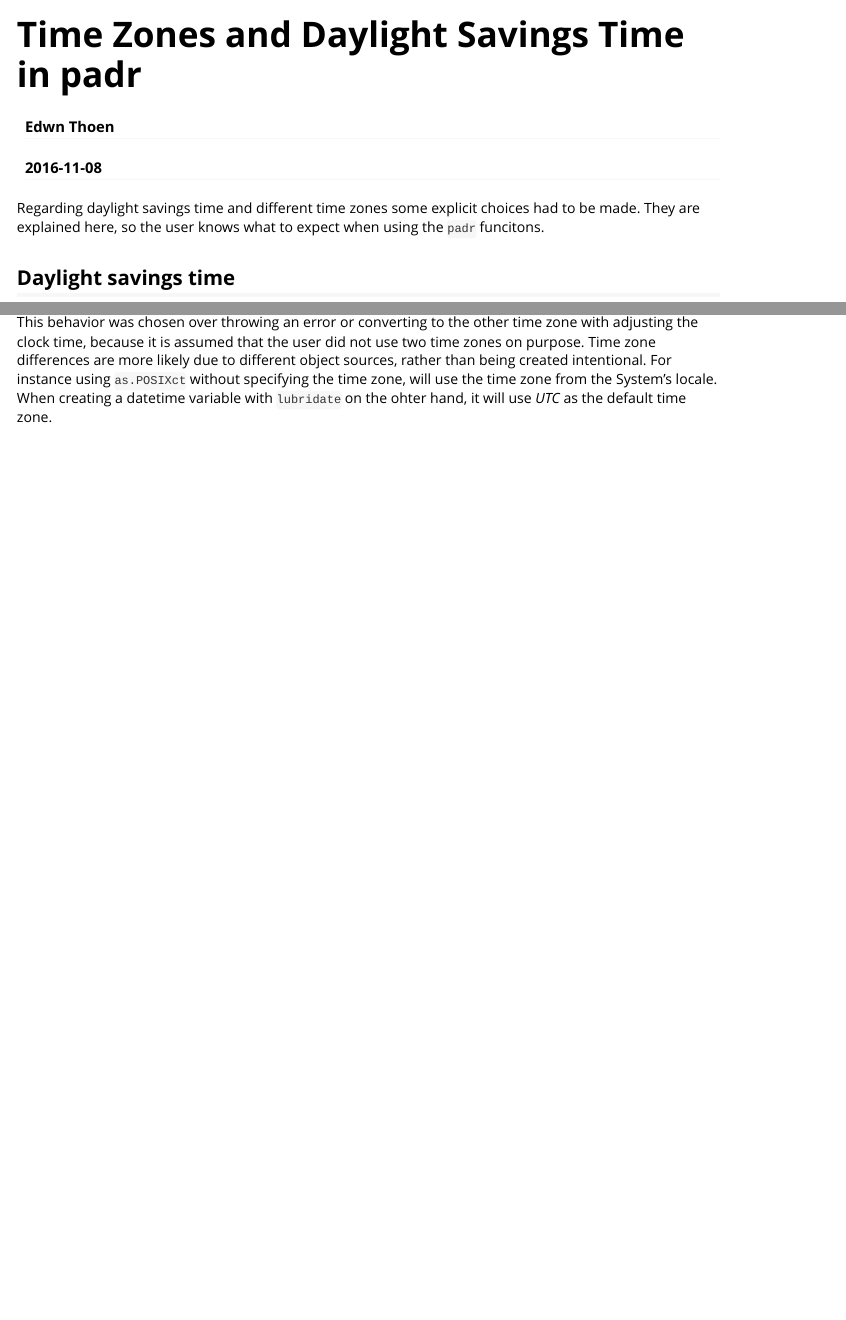
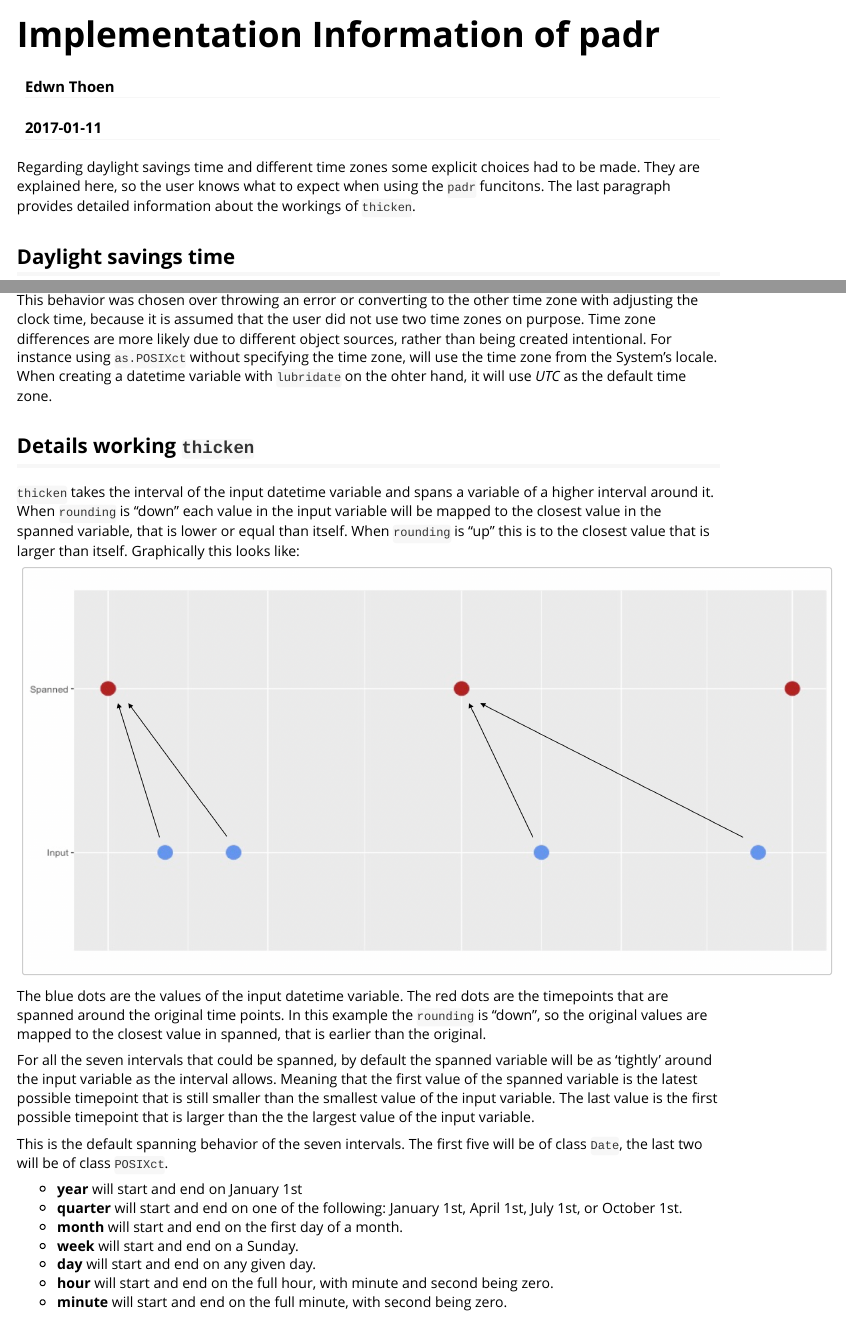
Before and after one commit to EdwinTh/padr, an R Markdown document (vignettes/padr_implementation.Rmd): the page in a window 1100 px wide, from its top, and a second part further down, joined at a grey line. Rendered offline with R 4.5, knitr and Pandoc, with nearby package versions; some code elsewhere in the file could not run offline.

Commit message:
extended implementation vignette

````diff
--- a/vignettes/padr_implementation.Rmd
+++ b/vignettes/padr_implementation.Rmd
@@ -1,7 +1,7 @@
 ---
-title: "Time Zones and Daylight Savings Time in padr"
+title: "Implementation Information of padr"
 author: "Edwn Thoen"
-date: "2016-11-08"
+date: "`r Sys.Date()`"
 output: rmarkdown::html_vignette
 vignette: >
   %\VignetteIndexEntry{Vignette Title}
@@ -9,7 +9,7 @@ vignette: >
   %\VignetteEncoding{UTF-8}
 ---
 
-Regarding daylight savings time and different time zones some explicit choices had to be made. They are explained here, so the user knows what to expect when using the `padr` funcitons.
+Regarding daylight savings time and different time zones some explicit choices had to be made. They are explained here, so the user knows what to expect when using the `padr` funcitons. The last paragraph provides detailed information about the workings of `thicken`.
 
 ## Daylight savings time
 The `padr` package relies heavily on the base R functions `seq.Date` and `seq.POSIXt` to span the date and datetime variables for the `thicken` and `pad` functions. In the latter, choices had to be made about ignoring daylight savings time or not. Take the following example.
@@ -44,3 +44,23 @@ pad(to_pad, start_val = ymd_hms('20160201 145312', tz = 'EST'))
 ```
 
 This behavior was chosen over throwing an error or converting to the other time zone with adjusting the clock time, because it is assumed that the user did not use two time zones on purpose. Time zone differences are more likely due to different object sources, rather than being created intentional. For instance using `as.POSIXct` without specifying the time zone, will use the time zone from the System's locale. When creating a datetime variable with `lubridate` on the ohter hand, it will use *UTC* as the default time zone.
+
+## Details working `thicken`
+
+`thicken` takes the interval of the input datetime variable and spans a variable of a higher interval around it. When `rounding` is "down" each value in the input variable will be mapped to the closest value in the spanned variable, that is lower or equal than itself. When `rounding` is "up" this is to the closest value that is larger than itself. Graphically this looks like:
+
+<img src="thicken_graph.png" height="400px" width="800px" />
+
+The blue dots are the values of the input datetime variable. The red dots are the timepoints that are spanned around the original time points. In this example the `rounding` is "down", so the original values are mapped to the closest value in spanned, that is earlier than the original.
+
+For all the seven intervals that could be spanned, by default the spanned variable will be as 'tightly' around the input variable as the interval allows. Meaning that the first value of the spanned variable is the latest possible timepoint that is still smaller than the smallest value of the input variable. The last value is the first possible timepoint that is larger than the the largest value of the input variable.
+
+This is the default spanning behavior of the seven intervals. The first five will be of class `Date`, the last two will be of class `POSIXct`.
+
+* **year** will start and end on January 1st
+* **quarter** will start and end on one of the following: January 1st, April 1st, July 1st, or October 1st.
+* **month** will start and end on the first day of a month.
+* **week** will start and end on a Sunday.
+* **day** will start and end on any given day.
+* **hour** will start and end on the full hour, with minute and second being zero.
+* **minute** will start and end on the full minute, with second being zero.
````
Also changed, not shown: vignettes/thicken_graph.png (added).
